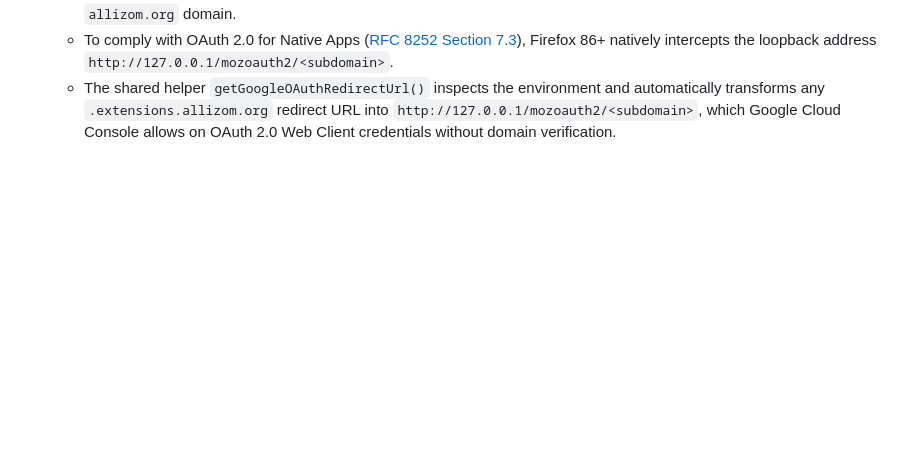
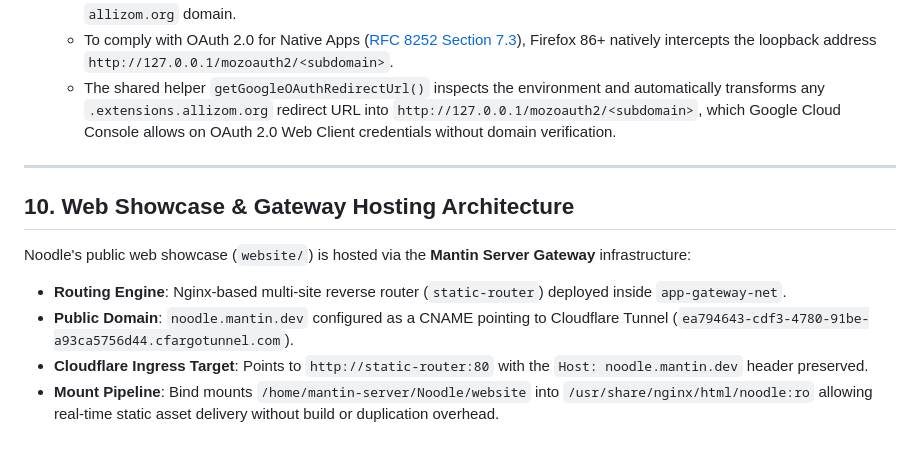
Before and after one commit to duck-5/Noodle, a Markdown page: docs/ARCHITECTURE.md, the part around the change. Rendered like a GitHub page; blank space fills up the shorter version.

Commit message:
docs: document noodle.mantin.dev gateway hosting architecture and tunnel route

```diff
--- a/docs/ARCHITECTURE.md
+++ b/docs/ARCHITECTURE.md
@@ -252,3 +252,13 @@ To ensure the student's Google Tasks list operates as a clean, actionable to-do
   - **Firefox**: `browser.identity.getRedirectURL()` generates `https://<subdomain>.extensions.allizom.org/`. Google Cloud Console enforces top-level domain verification for HTTPS web origins, making it impossible to register Mozilla's `allizom.org` domain.
   - To comply with OAuth 2.0 for Native Apps ([RFC 8252 Section 7.3](https://datatracker.ietf.org/doc/html/rfc8252#section-7.3)), Firefox 86+ natively intercepts the loopback address `http://127.0.0.1/mozoauth2/<subdomain>`.
   - The shared helper `getGoogleOAuthRedirectUrl()` inspects the environment and automatically transforms any `.extensions.allizom.org` redirect URL into `http://127.0.0.1/mozoauth2/<subdomain>`, which Google Cloud Console allows on OAuth 2.0 Web Client credentials without domain verification.
+
+---
+
+## 10. Web Showcase & Gateway Hosting Architecture
+
+Noodle's public web showcase (`website/`) is hosted via the **Mantin Server Gateway** infrastructure:
+- **Routing Engine**: Nginx-based multi-site reverse router (`static-router`) deployed inside `app-gateway-net`.
+- **Public Domain**: `noodle.mantin.dev` configured as a CNAME pointing to Cloudflare Tunnel (`ea794643-cdf3-4780-91be-a93ca5756d44.cfargotunnel.com`).
+- **Cloudflare Ingress Target**: Points to `http://static-router:80` with the `Host: noodle.mantin.dev` header preserved.
+- **Mount Pipeline**: Bind mounts `/home/mantin-server/Noodle/website` into `/usr/share/nginx/html/noodle:ro` allowing real-time static asset delivery without build or duplication overhead.
```
Also changed, not shown: CHANGELOG.md (+4 -0 lines).
